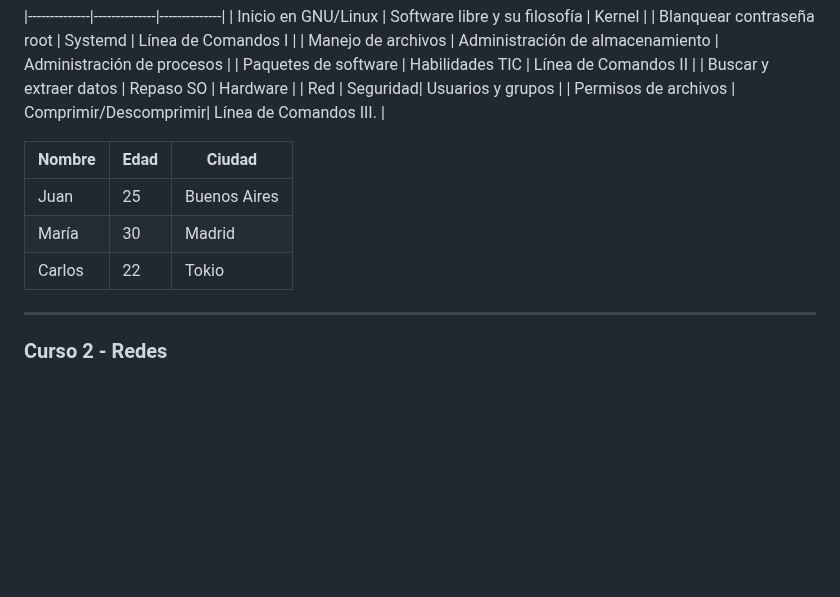
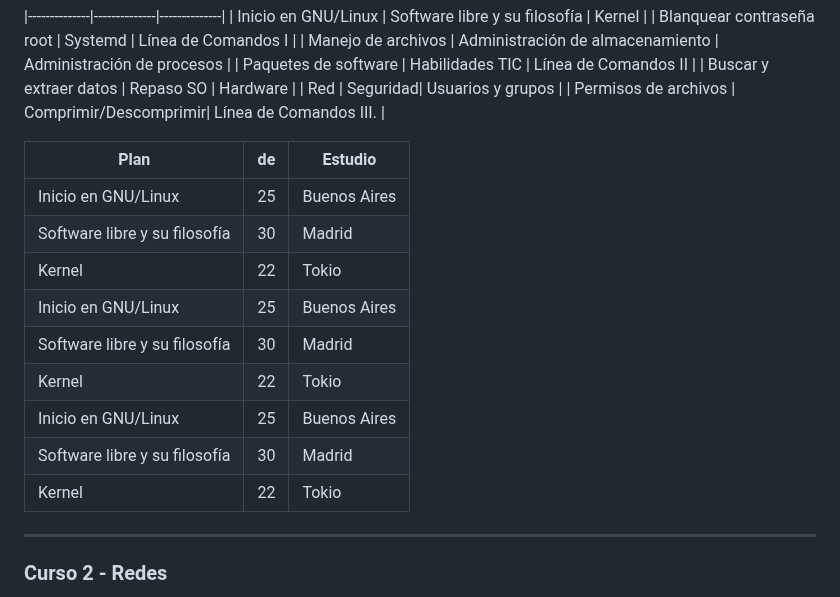
Before and after one commit to matzug/academiatux, a Markdown page: README.md, the part around the change. Drawn GitHub-style; blank space fills up the shorter version.

```diff
--- a/README.md
+++ b/README.md
@@ -40,11 +40,18 @@ Las clases se dictan los días sábados, horario a convenir.
 | Red | Seguridad| Usuarios y grupos |
 | Permisos de archivos | Comprimir/Descomprimir| Línea de Comandos III. |
 
-| Nombre       | Edad | Ciudad      |
+| Plan        | de | Estudio      |
 |--------------|------|-------------|
-| Juan         | 25   | Buenos Aires|
-| María        | 30   | Madrid      |
-| Carlos       | 22   | Tokio       |
+| Inicio en GNU/Linux        | 25   | Buenos Aires|
+| Software libre y su filosofía        | 30   | Madrid      |
+|  Kernel      | 22   | Tokio       |
+| Inicio en GNU/Linux        | 25   | Buenos Aires|
+| Software libre y su filosofía        | 30   | Madrid      |
+|  Kernel      | 22   | Tokio       |
+| Inicio en GNU/Linux        | 25   | Buenos Aires|
+| Software libre y su filosofía        | 30   | Madrid      |
+|  Kernel      | 22   | Tokio       |
+
 
 ---------------------------------------------
 
```
